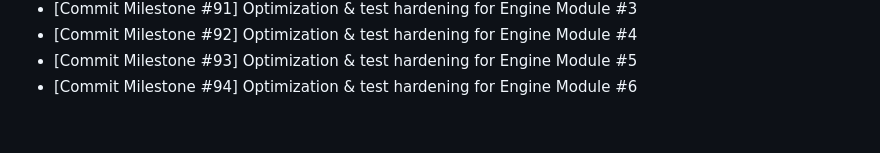
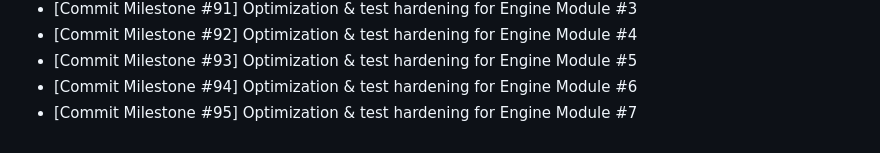
Before and after one commit to Parul-chowdhary/Mind-Forge, a Markdown page: CHANGELOG.md, the part around the change. GitHub-like rendering.

```diff
--- a/CHANGELOG.md
+++ b/CHANGELOG.md
@@ -57,3 +57,4 @@
 - [Commit Milestone #92] Optimization & test hardening for Engine Module #4
 - [Commit Milestone #93] Optimization & test hardening for Engine Module #5
 - [Commit Milestone #94] Optimization & test hardening for Engine Module #6
+- [Commit Milestone #95] Optimization & test hardening for Engine Module #7
```
